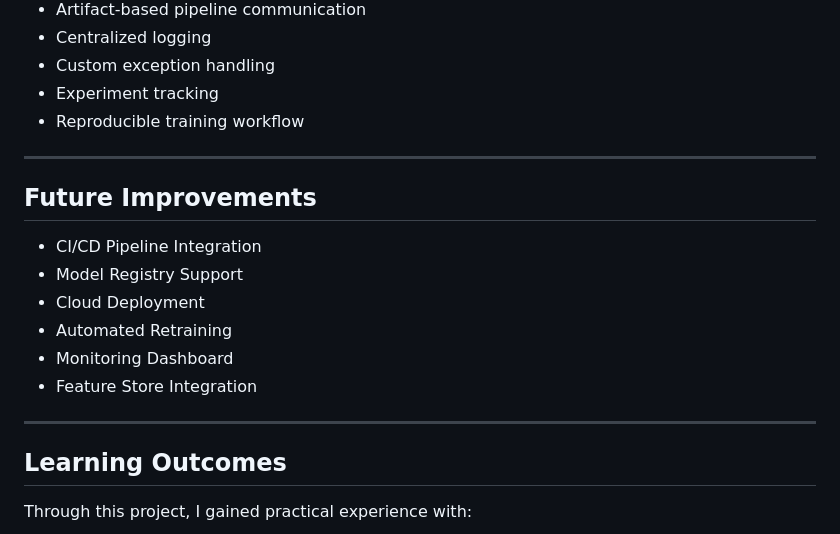
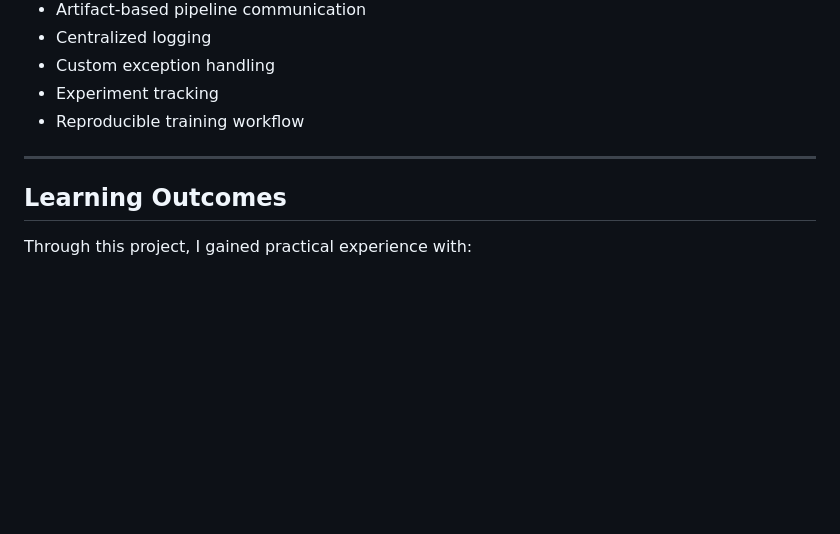
Before and after one commit to Sanat-007/NETWORK_SECURITY, a Markdown page: README.md, the part around the change. Rendered like a GitHub page; blank space fills up the shorter version.

```diff
--- a/README.md
+++ b/README.md
@@ -330,17 +330,6 @@ docker run -p 8000:8000 network-security
 
 ---
 
-## Future Improvements
-
-- CI/CD Pipeline Integration
-- Model Registry Support
-- Cloud Deployment
-- Automated Retraining
-- Monitoring Dashboard
-- Feature Store Integration
-
----
-
 ## Learning Outcomes
 
 Through this project, I gained practical experience with:
```
